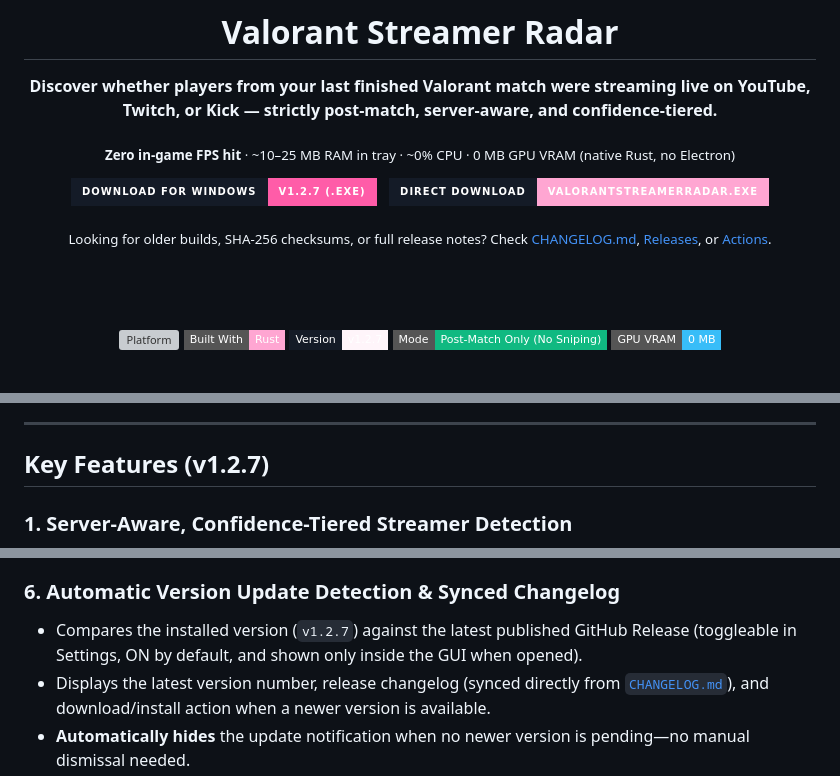
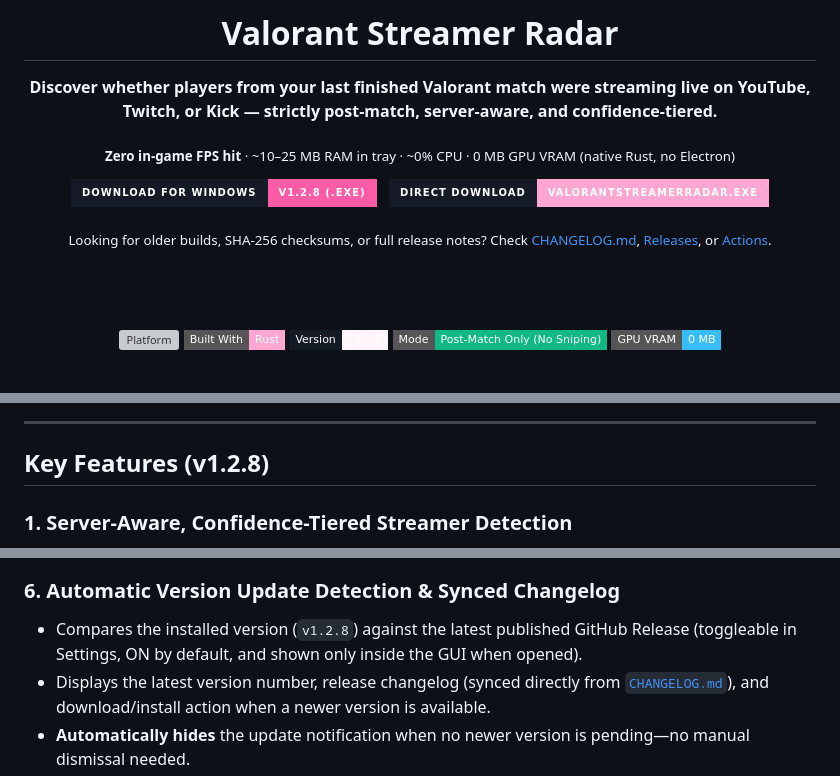
Before and after one commit to svg2709/Valorant-Streamer-Radar, a Markdown page: README.md, 3 parts joined by grey strips. GitHub-like rendering; badges without logos; grey boxes are pictures that could not be loaded.

```diff
--- a/README.md
+++ b/README.md
@@ -8,7 +8,7 @@
 
 <p align="center">
   <a href="https://github.com/svg2709/Valorant-Streamer-Radar/releases/latest">
-    <img src="https://img.shields.io/badge/Download%20for%20Windows-v1.2.7%20(.exe)-ff5ca8?style=for-the-badge&labelColor=141b27" alt="Download Valorant Streamer Radar v1.2.7 for Windows" />
+    <img src="https://img.shields.io/badge/Download%20for%20Windows-v1.2.8%20(.exe)-ff5ca8?style=for-the-badge&labelColor=141b27" alt="Download Valorant Streamer Radar v1.2.8 for Windows" />
   </a>
   &nbsp;
   <a href="https://github.com/svg2709/Valorant-Streamer-Radar/releases/latest/download/ValorantStreamerRadar.exe">
@@ -22,7 +22,7 @@
 
 ![Platform](https://img.shields.io/badge/Platform-Windows%2010%2F11-ff5ca8?style=flat-square)
 ![Built With](https://img.shields.io/badge/Built%20With-Rust-ffa6d2?style=flat-square)
-![Version](https://img.shields.io/badge/Version-v1.2.7-fff5fa?style=flat-square&labelColor=141b27)
+![Version](https://img.shields.io/badge/Version-v1.2.8-fff5fa?style=flat-square&labelColor=141b27)
 ![Mode](https://img.shields.io/badge/Mode-Post--Match%20Only%20(No%20Sniping)-10b981?style=flat-square)
 ![VRAM](https://img.shields.io/badge/GPU%20VRAM-0%20MB-38bdf8?style=flat-square)
 
@@ -62,7 +62,7 @@ Please keep the following limitations in mind:
 
 ---
 
-## Key Features (v1.2.7)
+## Key Features (v1.2.8)
 
 ### 1. Server-Aware, Confidence-Tiered Streamer Detection
 - **Three clear confidence tiers:** Every match is classified as **Confirmed**, **Probable**, or **Unverified**—never treating weak display-name similarity as a confirmed streamer.
@@ -90,7 +90,7 @@ Please keep the following limitations in mind:
 - **Cached discovery:** When enabled in **Settings**, unlocks the **Discover** tab to fetch regional live Valorant streams on Twitch/YouTube with a **5-minute local cache** and clearly labels them as **Discovery Suggestions — Not Matched to Your Lobby**.
 
 ### 6. Automatic Version Update Detection & Synced Changelog
-- Compares the installed version (`v1.2.7`) against the latest published GitHub Release (toggleable in Settings, ON by default, and shown only inside the GUI when opened).
+- Compares the installed version (`v1.2.8`) against the latest published GitHub Release (toggleable in Settings, ON by default, and shown only inside the GUI when opened).
 - Displays the latest version number, release changelog (synced directly from [`CHANGELOG.md`](CHANGELOG.md)), and download/install action when a newer version is available.
 - **Automatically hides** the update notification when no newer version is pending—no manual dismissal needed.
 - Gracefully handles network errors, missing releases, and GitHub API rate limits without falsely claiming the app is up to date.
```
Also changed, not shown: other parts of README.md (+2 -2 lines), CHANGELOG.md (+6 -0 lines), public/assets/aistudio/_28440163-5504-46DD-A85E-D87D718C3D45__cdb708d8.png (added), 10 other files.
